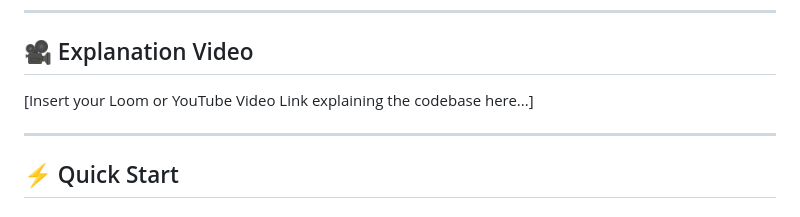
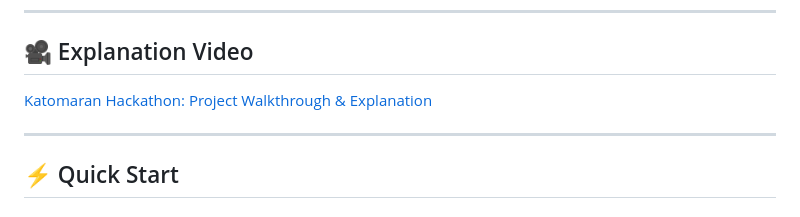
Before and after one commit to Gowreesh31/Katomaran-Hackathon, a Markdown page: README.md, the part around the change. GitHub-like rendering.

Commit message:
docs: Add loom explanation video link

```diff
--- a/README.md
+++ b/README.md
@@ -95,7 +95,7 @@ katomaran/
 ---
 
 ## 🎥 Explanation Video
-[Insert your Loom or YouTube Video Link explaining the codebase here...]
+[Katomaran Hackathon: Project Walkthrough & Explanation](https://www.loom.com/share/40dfc2f690a94fbf9f109006642854b7)
 
 ---
 
```
